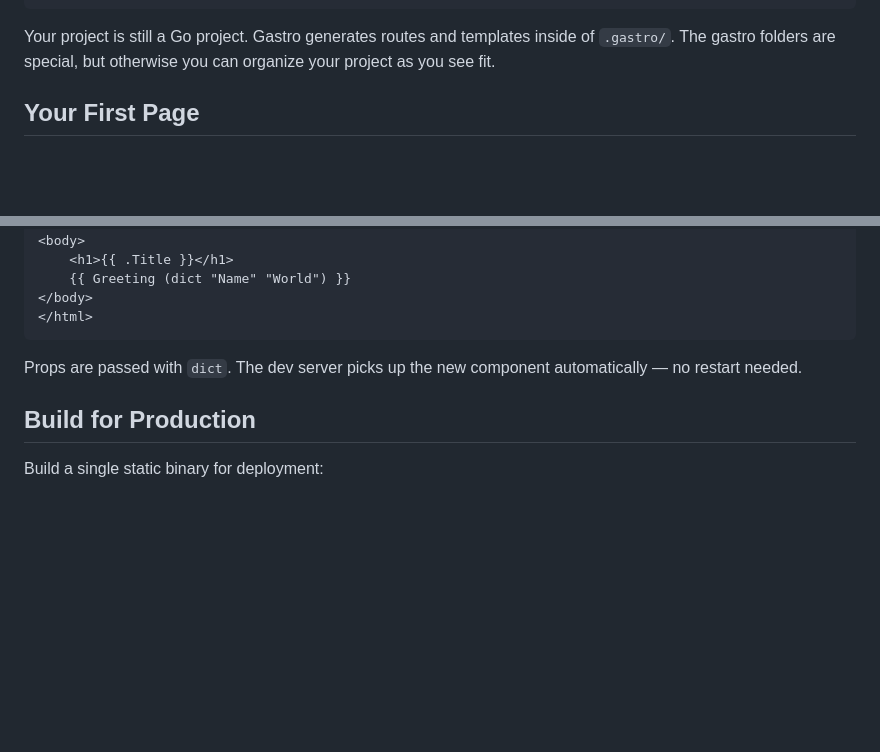
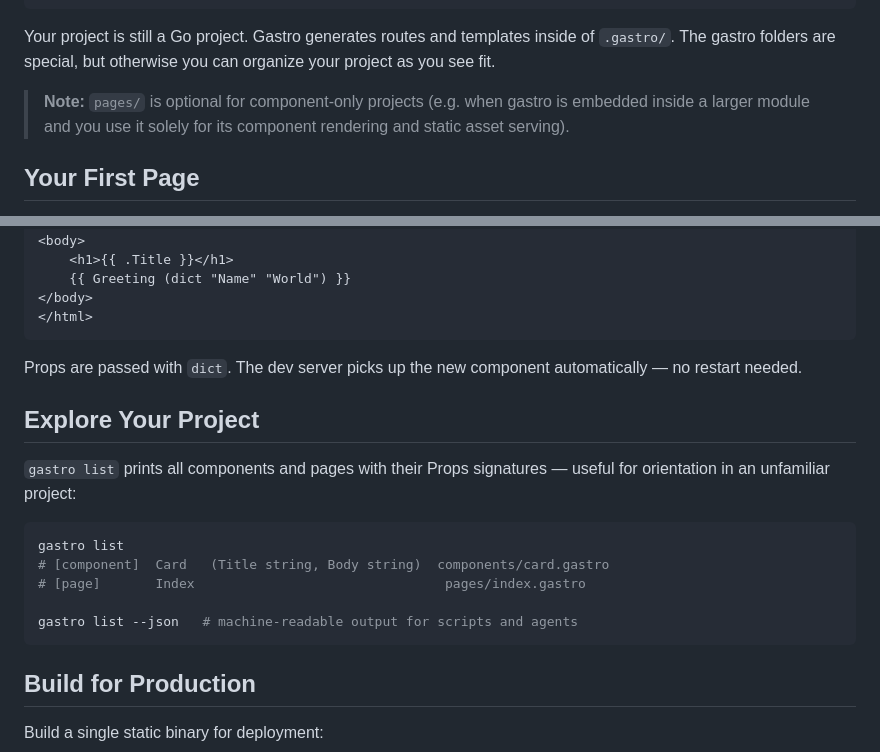
Before and after one commit to andrioid/gastro, a Markdown page: docs/getting-started.md, 2 parts joined by grey strips. Rendered like a GitHub page; blank space fills up the shorter version.

````diff
--- a/docs/getting-started.md
+++ b/docs/getting-started.md
@@ -46,6 +46,8 @@ myapp/
 ```
 
 Your project is still a Go project. Gastro generates routes and templates inside of `.gastro/`. The gastro folders are special, but otherwise you can organize your project as you see fit.
+
+> **Note:** `pages/` is optional for component-only projects (e.g. when gastro is embedded inside a larger module and you use it solely for its component rendering and static asset serving).
 
 ## Your First Page
 
@@ -112,6 +114,18 @@ Title := "Welcome to Gastro"
 
 Props are passed with `dict`. The dev server picks up the new component automatically — no restart needed.
 
+## Explore Your Project
+
+`gastro list` prints all components and pages with their Props signatures — useful for orientation in an unfamiliar project:
+
+```sh
+gastro list
+# [component]  Card   (Title string, Body string)  components/card.gastro
+# [page]       Index                                pages/index.gastro
+
+gastro list --json   # machine-readable output for scripts and agents
+```
+
 ## Build for Production
 
 Build a single static binary for deployment:
````
Also changed, not shown: README.md (+10 -0 lines), 1 other file.
